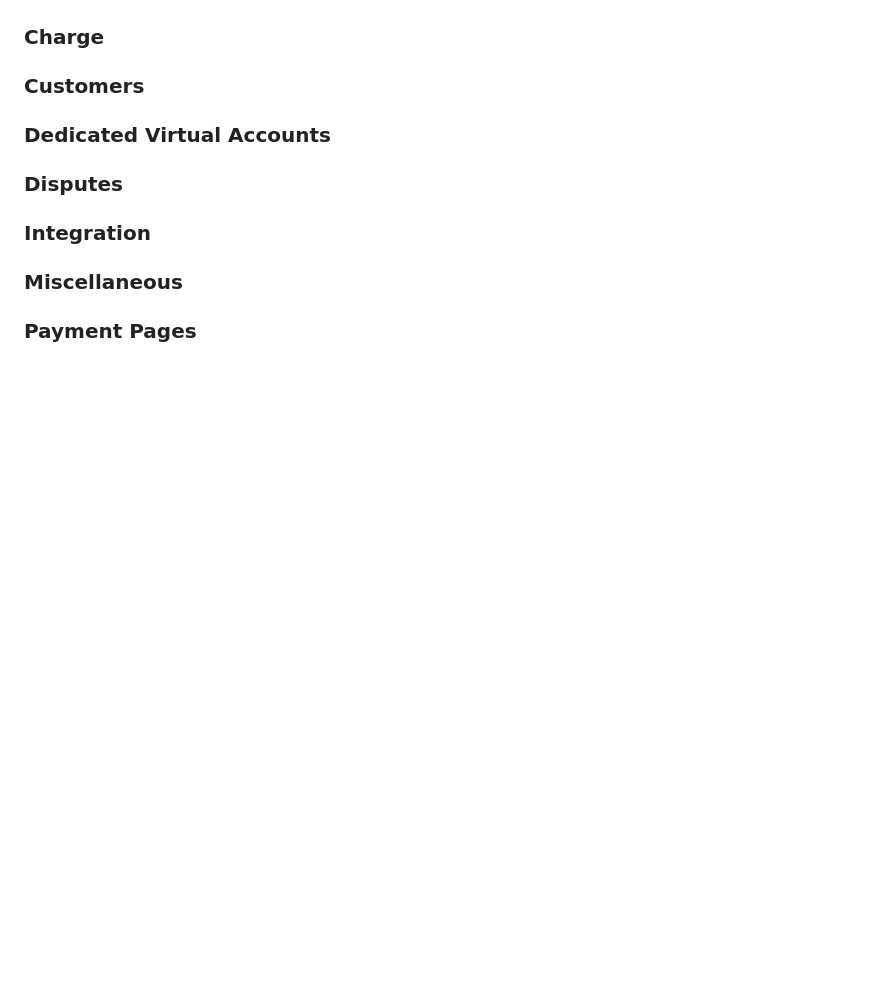
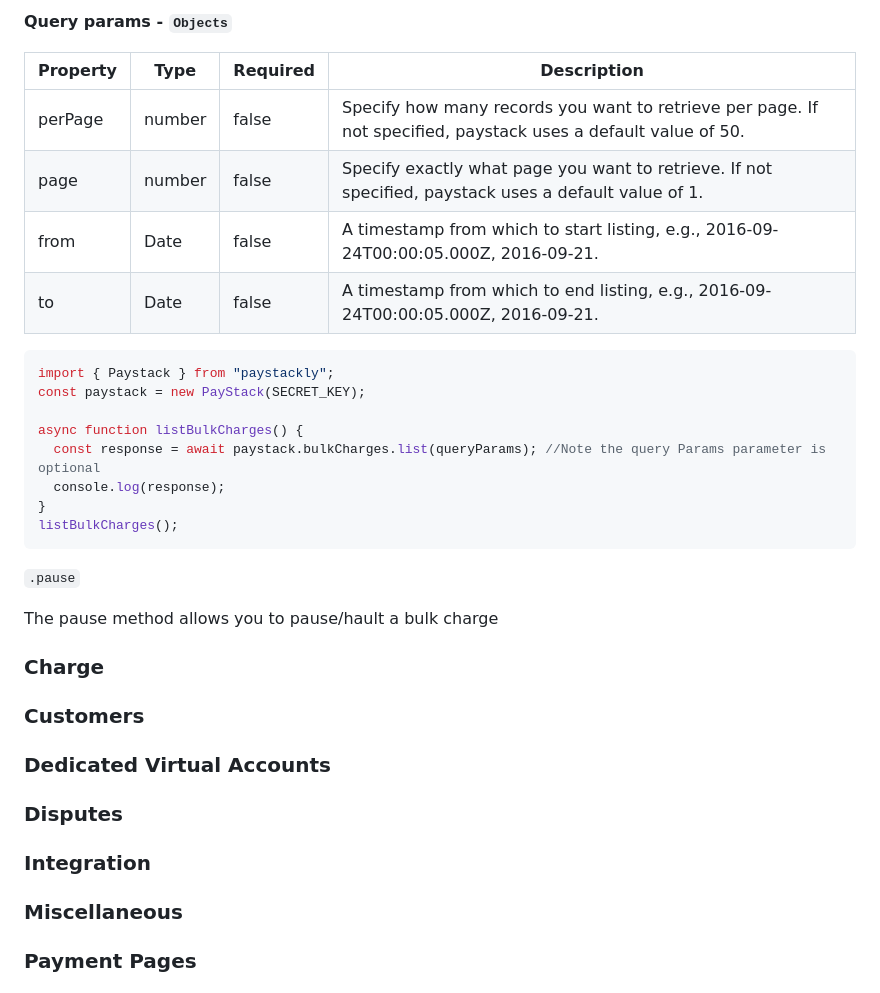
Before and after one commit to bernardarhia/paystackly, a Markdown page: docs/README.md, the part around the change printed below. Drawn GitHub-style; blank space fills up the shorter version.

````diff
--- a/docs/README.md
+++ b/docs/README.md
@@ -158,3 +190,24 @@ unRegisterApplePayDomains()
+**Query params - `Objects`**
+
+| Property | Type      | Required | Description                                                         |
+|----------|-----------|----------|---------------------------------------------------------------------|
+| perPage  | number    | false    | Specify how many records you want to retrieve per page. If not specified, paystack uses a default value of 50. |
+| page     | number    | false    | Specify exactly what page you want to retrieve. If not specified, paystack uses a default value of 1.        |
+| from     | Date      | false    | A timestamp from which to start listing, e.g., 2016-09-24T00:00:05.000Z, 2016-09-21.                    |
+| to       | Date      | false    | A timestamp from which to end listing, e.g., 2016-09-24T00:00:05.000Z, 2016-09-21.                      |
+```js
+import { Paystack } from "paystackly";
+const paystack = new PayStack(SECRET_KEY);
+
+async function listBulkCharges() {
+  const response = await paystack.bulkCharges.list(queryParams); //Note the query Params parameter is optional
+  console.log(response);
+}
+listBulkCharges();
+```
+`.pause`
+
+The pause method allows you to pause/hault a bulk charge
 ### Charge
 
 ### Customers
````
Also changed, not shown: other parts of docs/README.md (+71 -41 lines).
